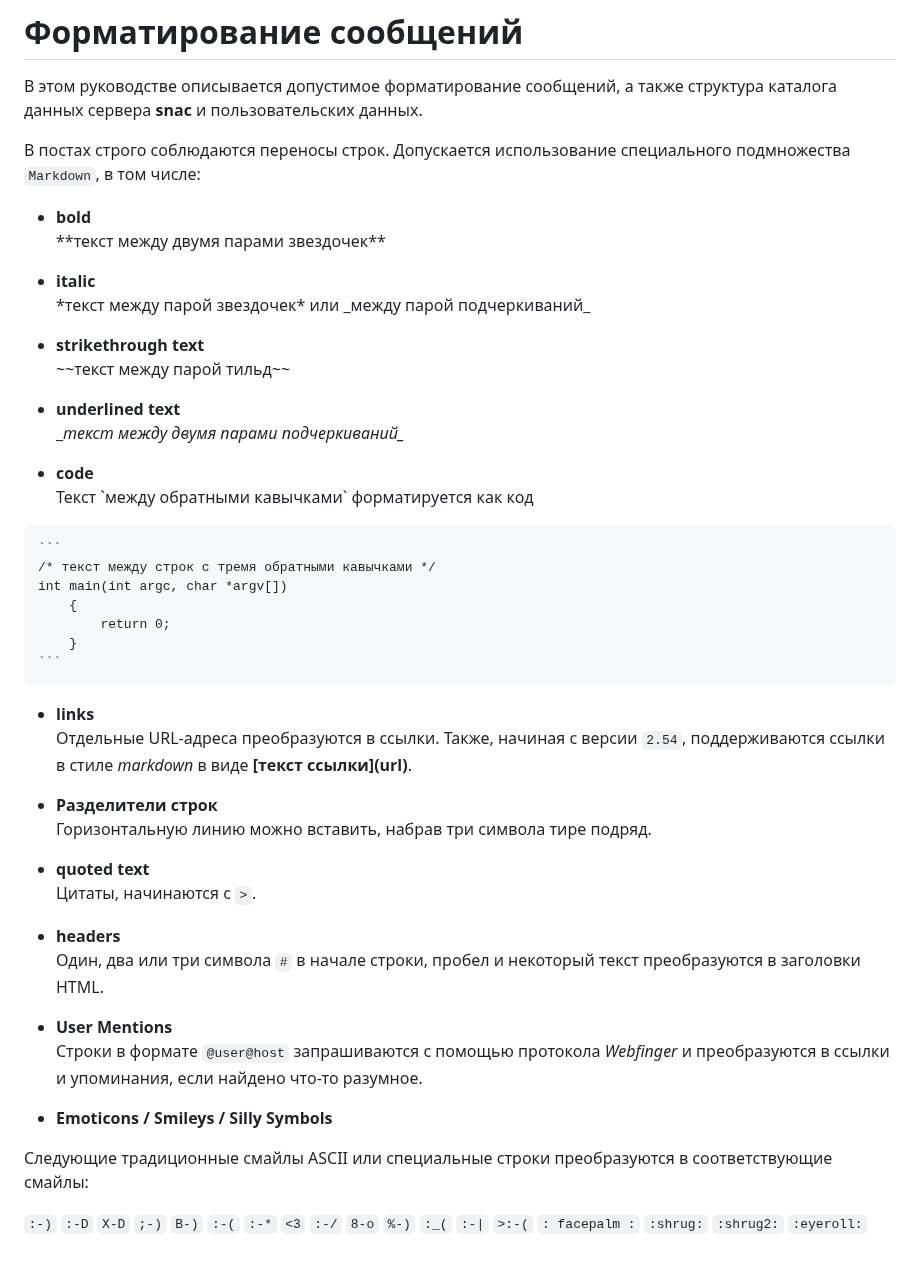
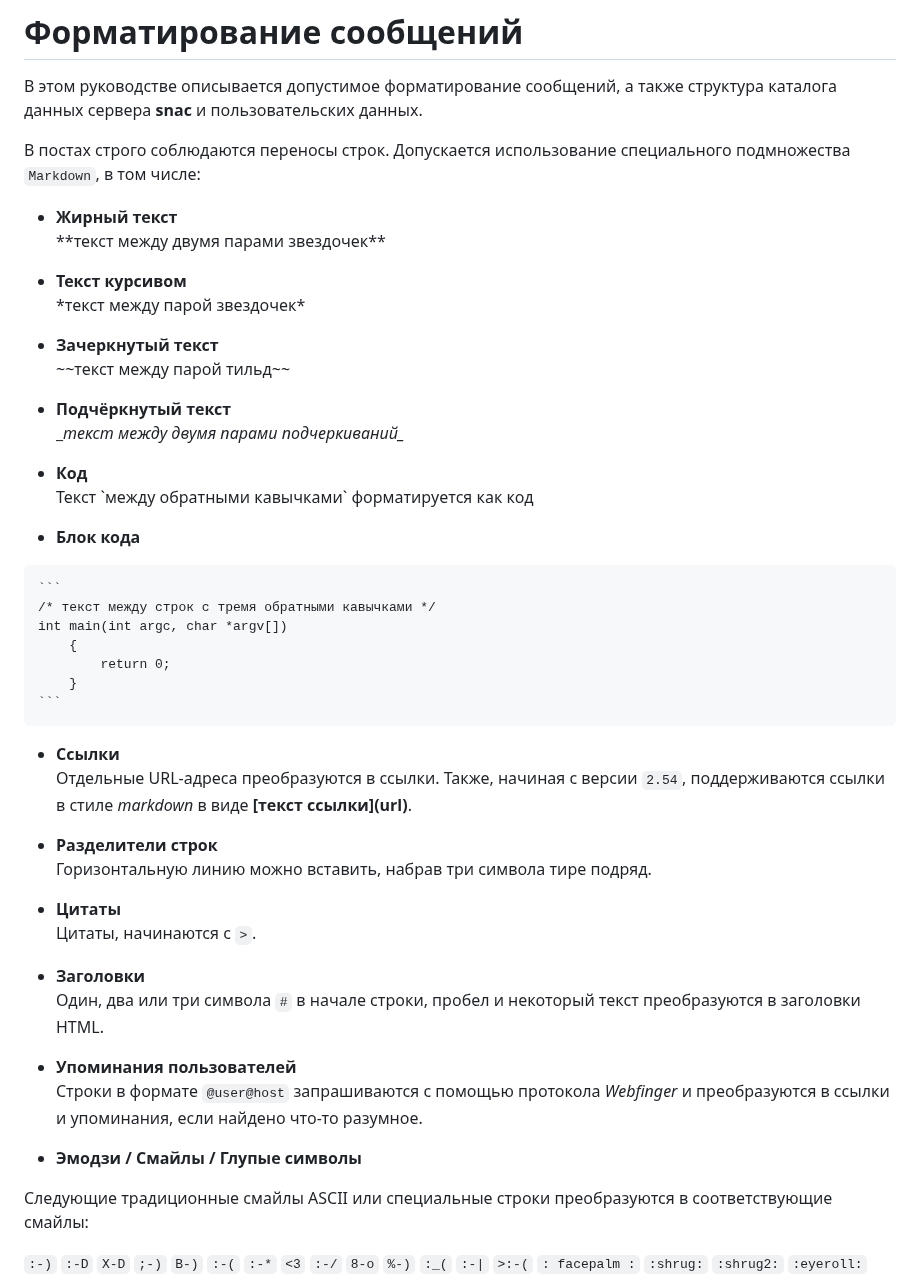
Before and after one commit to vorons/snac-docs, a Markdown page: docs/home.md, the part around the change. GitHub-like rendering; blank space fills up the shorter version.

`````diff
--- a/docs/home.md
+++ b/docs/home.md
@@ -406,21 +406,22 @@ https://$SNAC_HOST/oauth/x-snac-get-token
 
 В постах строго соблюдаются переносы строк. Допускается использование специального подмножества `Markdown`, в том числе:
 
-- **bold**
+- **Жирный текст**
 \*\*текст между двумя парами звездочек\*\*
 
-- **italic**
-\*текст между парой звездочек\* или \_между парой подчеркиваний\_
+- **Текст курсивом**
+\*текст между парой звездочек\*
 
-- **strikethrough text**
+- **Зачеркнутый текст**
 \~~текст между парой тильд\~~
 
-- **underlined text**
+- **Подчёркнутый текст**
 \__текст между двумя парами подчеркиваний\__
 
-- **code**
+- **Код**
 Текст \`между обратными кавычками\` форматируется как код
 
+- **Блок кода**
 ````markdown
 ```
 /* текст между строк с тремя обратными кавычками */
@@ -431,22 +432,22 @@ int main(int argc, char *argv[])
 ```
 ````
 
-- **links**
+- **Ссылки**
 Отдельные URL-адреса преобразуются в ссылки. Также, начиная с версии `2.54`, поддерживаются ссылки в стиле *markdown* в виде **\[текст ссылки\]\(url\)**.
 
 - **Разделители строк**
 Горизонтальную линию можно вставить, набрав три символа тире подряд.
 
-- **quoted text**
+- **Цитаты**
 Цитаты, начинаются с `>`.
 
-- **headers**
+- **Заголовки**
 Один, два или три символа `#` в начале строки, пробел и некоторый текст преобразуются в заголовки HTML.
 
-- **User Mentions**
+- **Упоминания пользователей**
 Строки в формате `@user@host` запрашиваются с помощью протокола *Webfinger* и преобразуются в ссылки и упоминания, если найдено что-то разумное.
 
-- **Emoticons / Smileys / Silly Symbols**
+- **Эмодзи / Смайлы / Глупые символы**
 
 Следующие традиционные смайлы ASCII или специальные строки преобразуются в соответствующие смайлы:
 
`````
